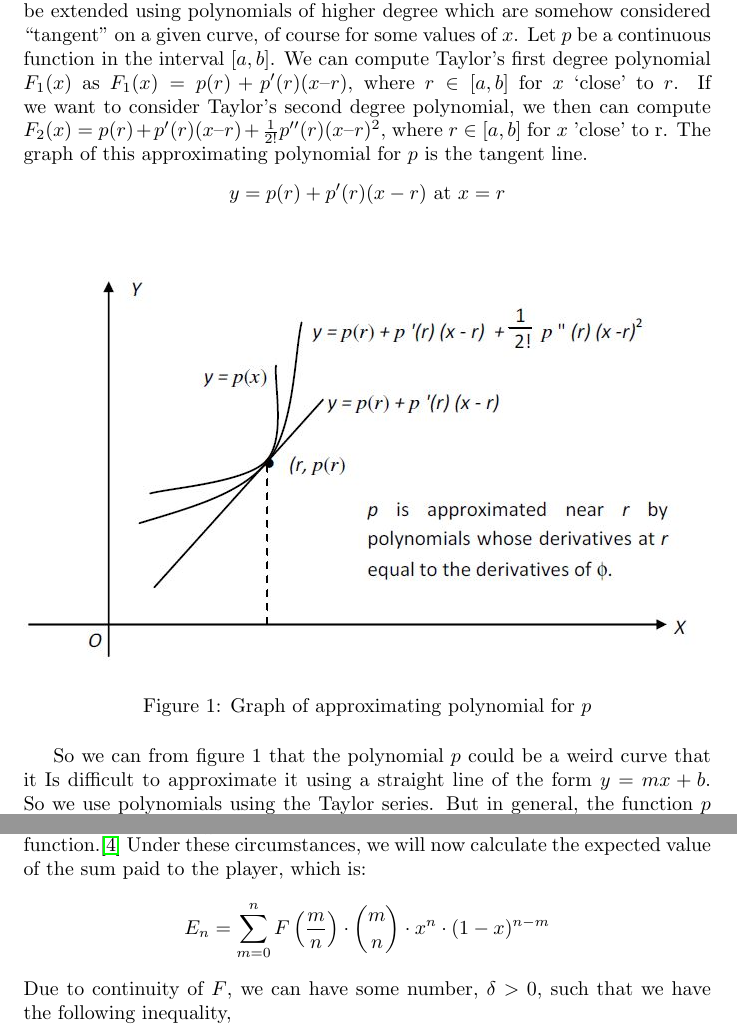
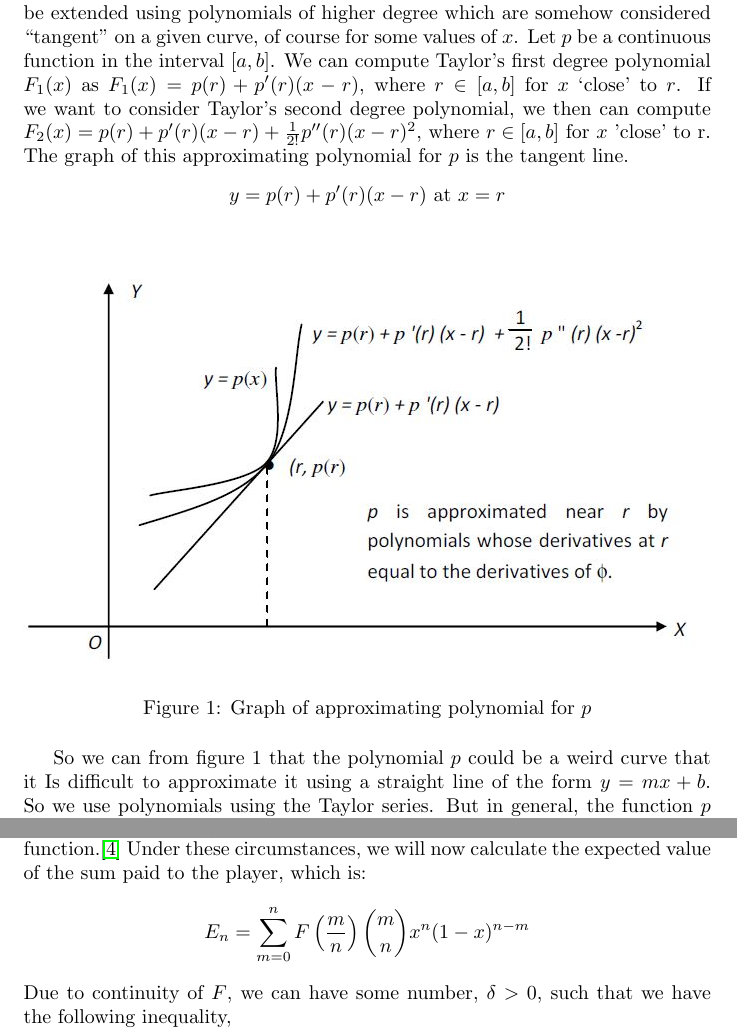
Before and after one commit to jkaiwar/bernstein-polynomials, a LaTeX paper (main.tex): two parts of pages 4 and 16 of 18, joined at a grey line, cut so that both start at the same text. Compiled offline with pdfLaTeX.

Commit message:
fixing warnings

```diff
--- a/main.tex
+++ b/main.tex
@@ -49,7 +49,9 @@ Now, moving on to Bezier Curves, they were first introduced into theoretical mat
 It was not until an employee of the automobile maker Renault, and of Paul de Casteljau, of Citroen, that brought these curves into computer graphics.\cite{farouki2012bernstein}
 \section{Taylor Series vs Bernstein Polynomial}\label{sec:tsvsbp}
 Our aim is to approximate continuous functions on a closed interval of the real axis. Approximation of functions is mainly based on finding tangent lines on specific points in the given interval. So on some linear polynomial we can approximate it by finding a tangent at a given point. But if you consider functions, for example, $\sin x$ or  $e^{x^2} $, they are much more difficult to approximate them using tangent lines of the form $f(x) =mx+b$, rather than linear functions. So in this case we use polynomials and so we use Taylor approximations on these polynomials. Basically, we use differentiable calculus to find tangent lines on some given values of $x$. Back in our case the idea of tangent lines can be extended using polynomials of higher degree which are somehow considered ``tangent'' on a given curve, of course for some values of $x$.
-Let $p$ be a continuous function in the interval $[a,b]$. We can compute Taylor’s first degree polynomial $F_1(x)$ as $F_1(x)=p(r) + p'(r) (x – r)$, where $r\in[a,b]$ for $x$ `close' to $r$. If we want to consider Taylor’s second degree polynomial, we then can compute $F_2(x)= p(r) + p '(r) (x – r)+ \frac{1}{2!}p''(r) (x – r)^2$, where $r \in [a,b]$ for $x$ 'close' to r.
+Let $p$ be a continuous function in the interval $[a,b]$.
+We can compute Taylor’s first degree polynomial $F_1(x)$ as $F_1(x)=p(r) + p'(r) (x - r)$, where $r \in [a,b]$ for $x$ `close' to $r$.
+If we want to consider Taylor’s second degree polynomial, we then can compute $F_2(x)= p(r) + p '(r) (x - r)+ \frac{1}{2!}p''(r) (x - r)^2$, where $r \in [a,b]$ for $x$ 'close' to r.
 The graph of this approximating polynomial for $p$ is the tangent line.
 \begin{equation*}
     y=p(r)+p'(r)(x-r) \ \text{at}\ x=r
@@ -61,8 +63,9 @@ The graph of this approximating polynomial for $p$ is the tangent line.
     \label{fig:1}
 \end{figure}
 
-So we can from figure 1 that the polynomial $p$ could be a weird curve that it Is difficult to approximate it using a straight line of the form $y=mx+b$. So we use polynomials using the Taylor series.
-But in general, the function $p$ on the closed interval $[a,b]$ can be approximated with Taylor series of the form $F_n(x) = p(r) + p'(r)(x – r) + \frac{1}{2!}p''(r) (x – r)^2 + … + \frac{1}{n!} p^n(r)(x – r)^n$ for $x$ `close' to $r$.
+So we can from figure 1 that the polynomial $p$ could be a weird curve that it Is difficult to approximate it using a straight line of the form $y=mx+b$.
+So we use polynomials using the Taylor series.
+But in general, the function $p$ on the closed interval $[a,b]$ can be approximated with Taylor series of the form $F_n(x) = p(r) + p'(r)(x - r) + \frac{1}{2!}p''(r) (x - r)^2 + \dots + \frac{1}{n!} p^n(r)(x - r)^n$ for $x$ `close' to $r$.
 \paragraph{}
 We have already shown that Taylor series, give a way of approximating continuous functions using polynomials on a closed interval. But this method does not specify approximations on the whole interval but only near fixed points in the interval. Using Weierstrass’ thoughts and studies he have stated that any continuous function on a closed interval can be uniformly approximated by polynomials, such that we can find polynomials which do not approximate functions near fixed points in the interval, but on the whole interval. Those are called Bernstein polynomials.
 \section{Bernstein polynomials}
@@ -427,7 +433,7 @@ To start with the proof, we will consider an event $A$, whose probability of it
 Then, we assume $n$ experiments are conducted and the player is to be paid the sum $F(\frac{m}{n})$, if the event occurs $m$ times, where $F$ is a continuous function.\cite{bertrand15}
 Under these circumstances, we will now calculate the expected value of the sum paid to the player, which is:
 \begin{equation*}
-    E_n = \sum_{m=0}^{n}F\left(\frac{m}{n}\right)\cdot{m\choose n}\cdot x^n\cdot(1-x)^{n-m}
+    E_n = \sum_{m=0}^{n} F \left( \frac{m}{n} \right) \binom{m}{n} x^n (1-x)^{n-m}
 \end{equation*}
 Due to continuity of $F$, we can have some number, $\delta>0$, such that we have the following inequality,
 \begin{equation*}
```
Also changed, not shown: main.tex (7 more changed lines).
